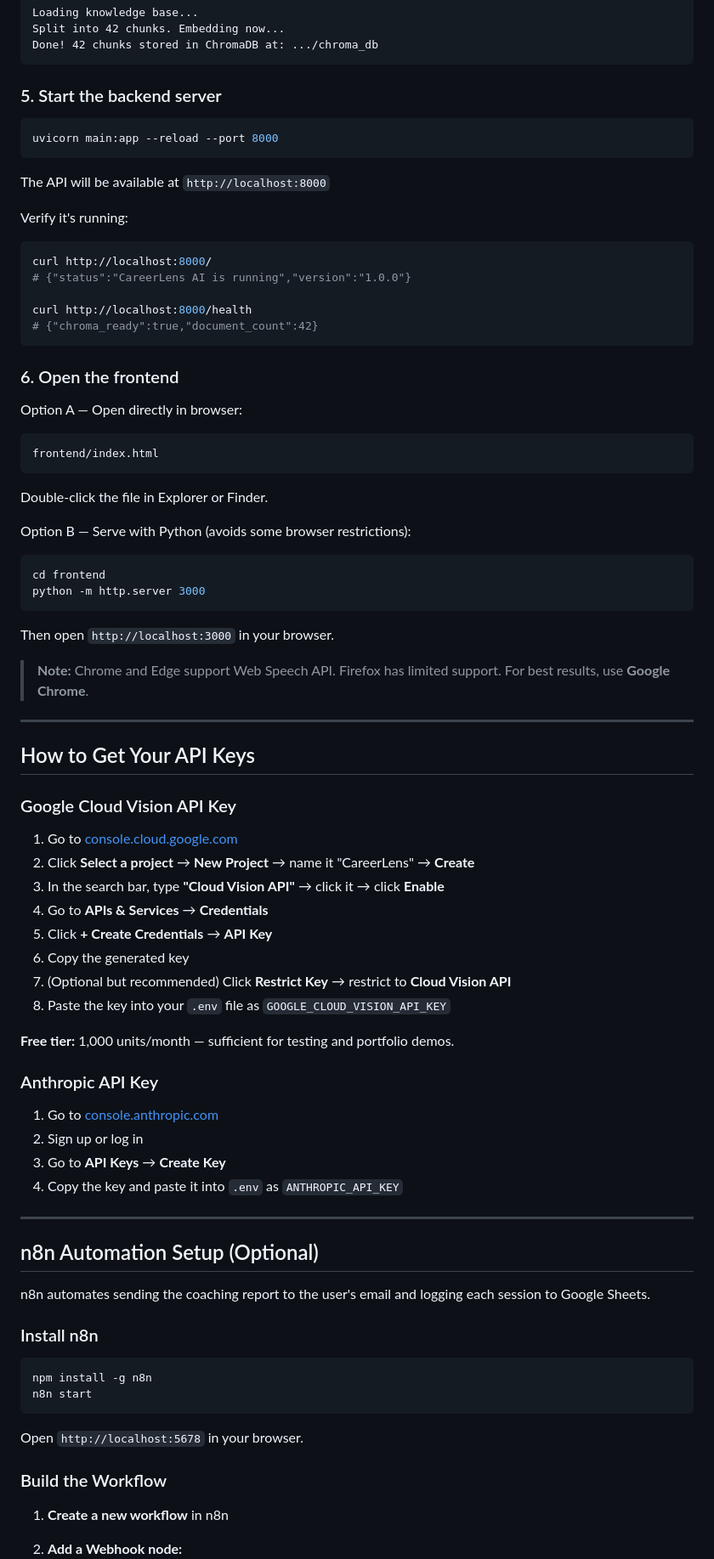
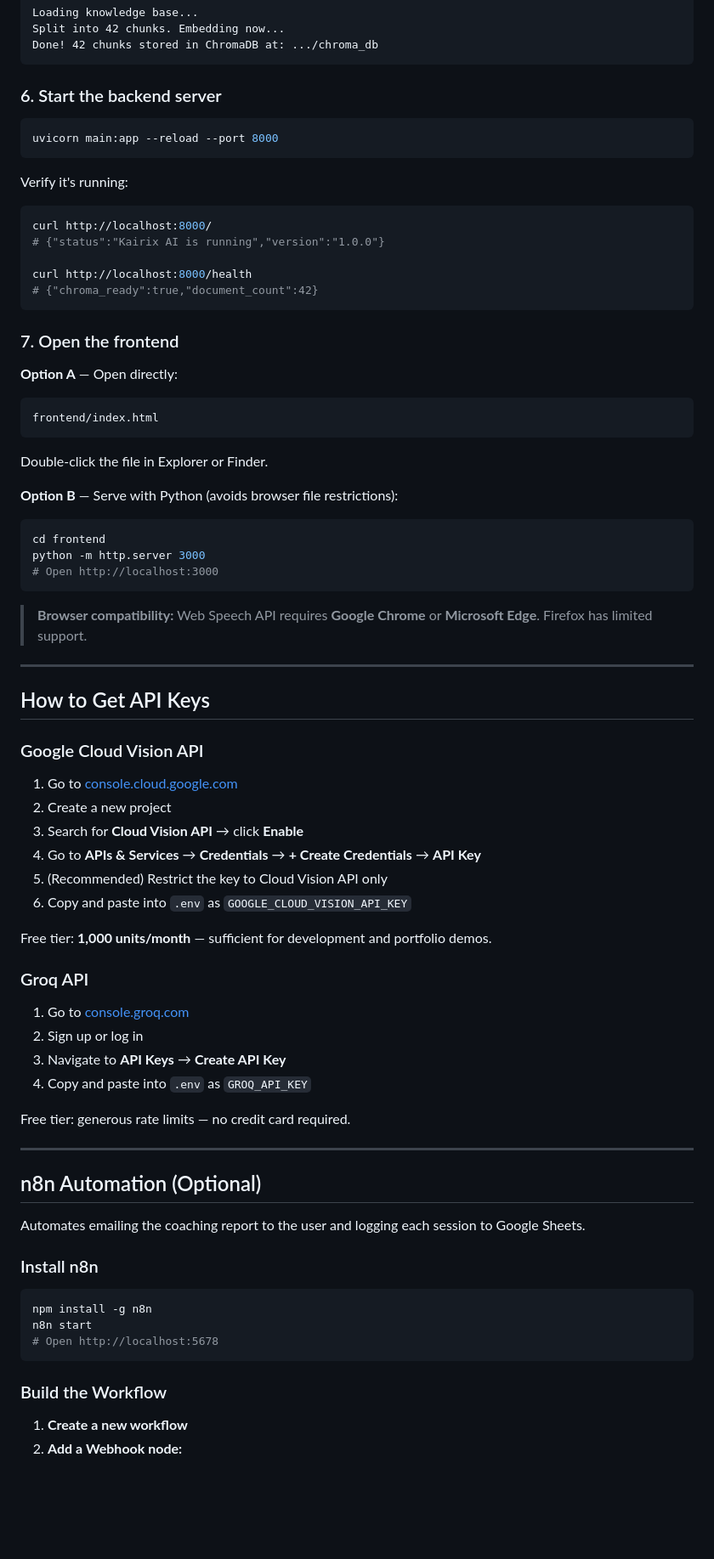
Before and after one commit to MuhammadTahir-1-9-4/kairix-ai, a Markdown page: README.md, the part around one of its changes. Shown at 85% size. GitHub-like rendering; blank space fills up the shorter version.

````diff
--- a/README.md
+++ b/README.md
@@ -112,80 +157,78 @@ Split into 42 chunks. Embedding now...
 Done! 42 chunks stored in ChromaDB at: .../chroma_db
 ```
 
-### 5. Start the backend server
+### 6. Start the backend server
 
 ```bash
 uvicorn main:app --reload --port 8000
 ```
 
-The API will be available at `http://localhost:8000`
+Verify it's running:
 
-Verify it's running:
 ```bash
 curl http://localhost:8000/
-# {"status":"CareerLens AI is running","version":"1.0.0"}
+# {"status":"Kairix AI is running","version":"1.0.0"}
 
 curl http://localhost:8000/health
 # {"chroma_ready":true,"document_count":42}
 ```
 
-### 6. Open the frontend
+### 7. Open the frontend
 
-Option A — Open directly in browser:
+**Option A** — Open directly:
 ```
 frontend/index.html
 ```
 Double-click the file in Explorer or Finder.
 
-Option B — Serve with Python (avoids some browser restrictions):
+**Option B** — Serve with Python (avoids browser file restrictions):
 ```bash
 cd frontend
 python -m http.server 3000
+# Open http://localhost:3000
 ```
-Then open `http://localhost:3000` in your browser.
 
-> **Note:** Chrome and Edge support Web Speech API. Firefox has limited support. For best results, use **Google Chrome**.
+> **Browser compatibility:** Web Speech API requires **Google Chrome** or **Microsoft Edge**. Firefox has limited support.
 
 ---
 
-## How to Get Your API Keys
+## How to Get API Keys
 
-### Google Cloud Vision API Key
+### Google Cloud Vision API
 
 1. Go to [console.cloud.google.com](https://console.cloud.google.com)
-2. Click **Select a project** → **New Project** → name it "CareerLens" → **Create**
-3. In the search bar, type **"Cloud Vision API"** → click it → click **Enable**
-4. Go to **APIs & Services** → **Credentials**
-5. Click **+ Create Credentials** → **API Key**
-6. Copy the generated key
-7. (Optional but recommended) Click **Restrict Key** → restrict to **Cloud Vision API**
-8. Paste the key into your `.env` file as `GOOGLE_CLOUD_VISION_API_KEY`
+2. Create a new project
+3. Search for **Cloud Vision API** → click **Enable**
+4. Go to **APIs & Services** → **Credentials** → **+ Create Credentials** → **API Key**
+5. (Recommended) Restrict the key to Cloud Vision API only
+6. Copy and paste into `.env` as `GOOGLE_CLOUD_VISION_API_KEY`
 
-**Free tier:** 1,000 units/month — sufficient for testing and portfolio demos.
+Free tier: **1,000 units/month** — sufficient for development and portfolio demos.
 
-### Anthropic API Key
+### Groq API
 
-1. Go to [console.anthropic.com](https://console.anthropic.com)
+1. Go to [console.groq.com](https://console.groq.com)
 2. Sign up or log in
-3. Go to **API Keys** → **Create Key**
-4. Copy the key and paste it into `.env` as `ANTHROPIC_API_KEY`
+3. Navigate to **API Keys** → **Create API Key**
+4. Copy and paste into `.env` as `GROQ_API_KEY`
+
+Free tier: generous rate limits — no credit card required.
 
 ---
 
-## n8n Automation Setup (Optional)
+## n8n Automation (Optional)
 
-n8n automates sending the coaching report to the user's email and logging each session to Google Sheets.
+Automates emailing the coaching report to the user and logging each session to Google Sheets.
 
 ### Install n8n
 
 ```bash
 npm install -g n8n
 n8n start
+# Open http://localhost:5678
 ```
-
-Open `http://localhost:5678` in your browser.
 
 ### Build the Workflow
 
-1. **Create a new workflow** in n8n
+1. **Create a new workflow**
 2. **Add a Webhook node:**
````
Also changed, not shown: other parts of README.md (+168 -141 lines).
